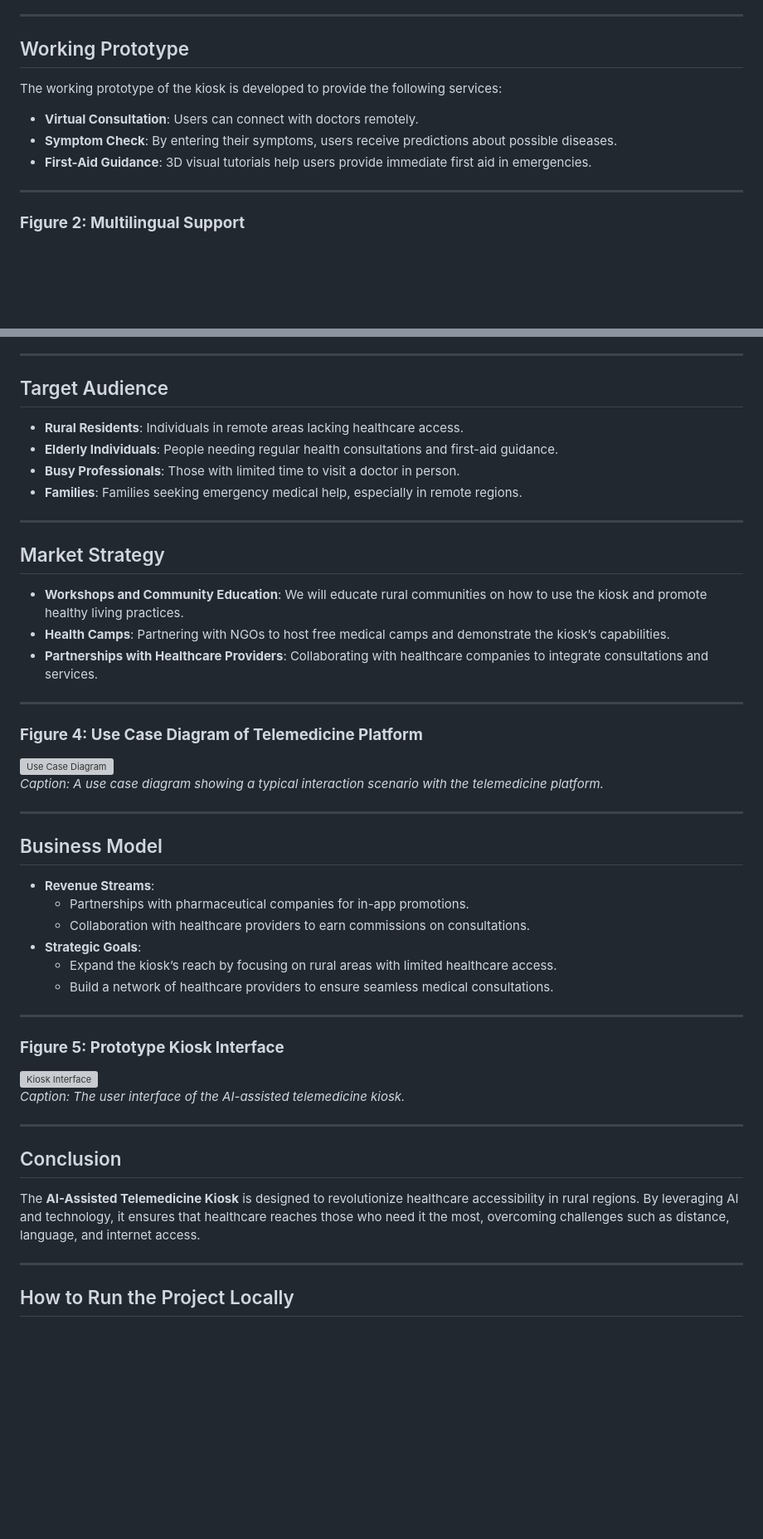
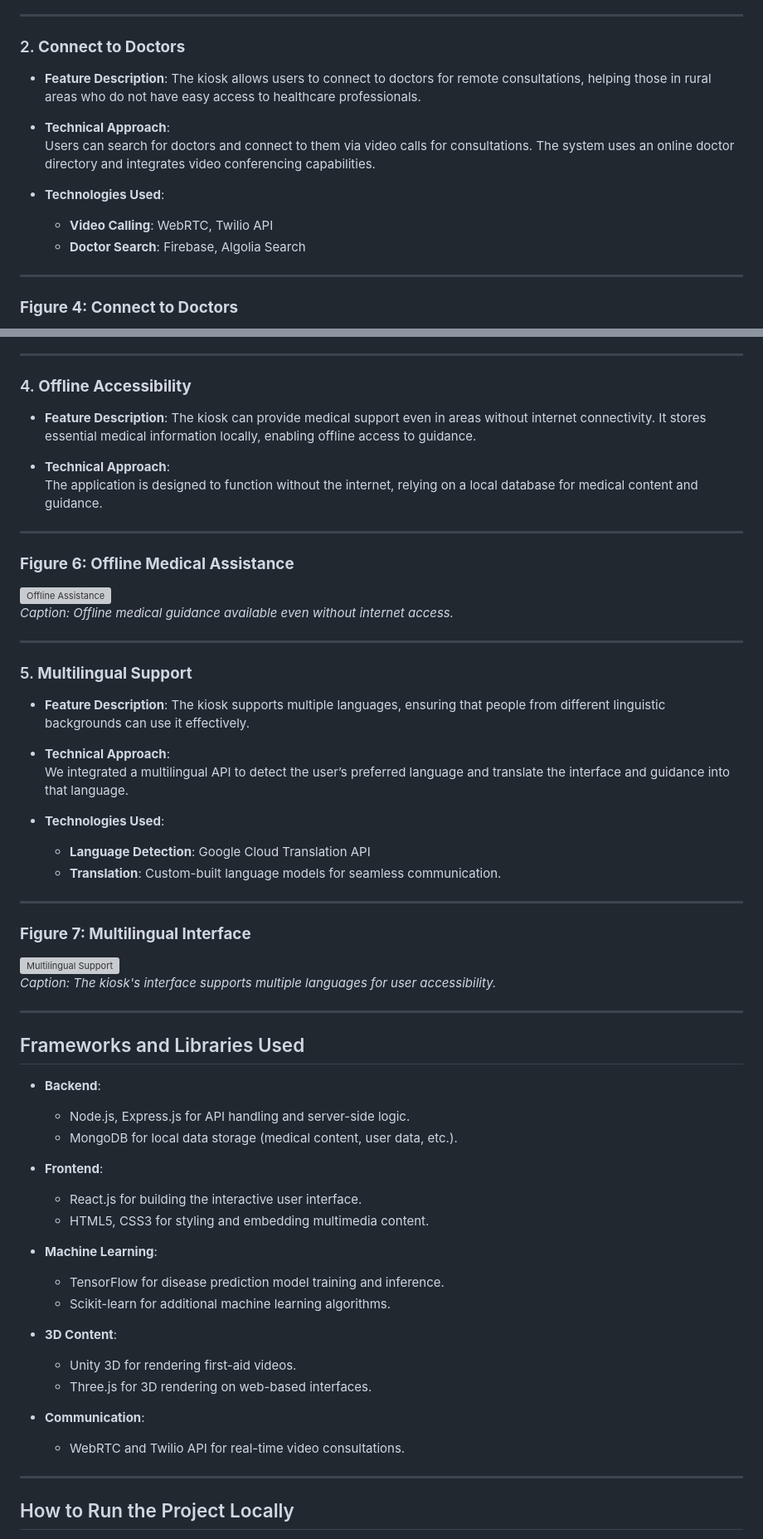
Before and after one commit to ritujayadav/kiosk, a Markdown page: README.md, 2 parts joined by grey strips. Shown at 83% size. Rendered like a GitHub page; blank space fills up the shorter version; grey boxes are pictures that could not be loaded.

```diff
--- a/README.md
+++ b/README.md
@@ -27,15 +33,18 @@ By making healthcare services accessible to everyone, regardless of location, th
 
 ---
 
-## Working Prototype
+### 2. **Connect to Doctors**
 
-The working prototype of the kiosk is developed to provide the following services:
+- **Feature Description**: The kiosk allows users to connect to doctors for remote consultations, helping those in rural areas who do not have easy access to healthcare professionals.
 
-- **Virtual Consultation**: Users can connect with doctors remotely.
-- **Symptom Check**: By entering their symptoms, users receive predictions about possible diseases.
-- **First-Aid Guidance**: 3D visual tutorials help users provide immediate first aid in emergencies.
+- **Technical Approach**:
+  Users can search for doctors and connect to them via video calls for consultations. The system uses an online doctor directory and integrates video conferencing capabilities.
+
+- **Technologies Used**:
+  - **Video Calling**: WebRTC, Twilio API
+  - **Doctor Search**: Firebase, Algolia Search
 
 ---
 
-### **Figure 2: Multilingual Support**
+### **Figure 4: Connect to Doctors**
 
@@ -57,51 +73,62 @@ The **AI-Assisted Telemedicine Kiosk** falls under the **Telehealth** and **Heal
 
 ---
 
-## Target Audience
+### 4. **Offline Accessibility**
 
-- **Rural Residents**: Individuals in remote areas lacking healthcare access.
-- **Elderly Individuals**: People needing regular health consultations and first-aid guidance.
-- **Busy Professionals**: Those with limited time to visit a doctor in person.
-- **Families**: Families seeking emergency medical help, especially in remote regions.
+- **Feature Description**: The kiosk can provide medical support even in areas without internet connectivity. It stores essential medical information locally, enabling offline access to guidance.
+
+- **Technical Approach**:
+  The application is designed to function without the internet, relying on a local database for medical content and guidance.
 
 ---
 
-## Market Strategy
+### **Figure 6: Offline Medical Assistance**
 
-- **Workshops and Community Education**: We will educate rural communities on how to use the kiosk and promote healthy living practices.
-- **Health Camps**: Partnering with NGOs to host free medical camps and demonstrate the kiosk’s capabilities.
-- **Partnerships with Healthcare Providers**: Collaborating with healthcare companies to integrate consultations and services.
+![Offline Assistance](image_link_here)
+*Caption: Offline medical guidance available even without internet access.*
 
 ---
 
-### **Figure 4: Use Case Diagram of Telemedicine Platform**
+### 5. **Multilingual Support**
 
-![Use Case Diagram](image_link_here)
-*Caption: A use case diagram showing a typical interaction scenario with the telemedicine platform.*
+- **Feature Description**: The kiosk supports multiple languages, ensuring that people from different linguistic backgrounds can use it effectively.
+
+- **Technical Approach**:
+  We integrated a multilingual API to detect the user’s preferred language and translate the interface and guidance into that language.
+
+- **Technologies Used**:
+  - **Language Detection**: Google Cloud Translation API
+  - **Translation**: Custom-built language models for seamless communication.
 
 ---
 
-## Business Model
+### **Figure 7: Multilingual Interface**
 
-- **Revenue Streams**:
-  - Partnerships with pharmaceutical companies for in-app promotions.
-  - Collaboration with healthcare providers to earn commissions on consultations.
-- **Strategic Goals**:
-  - Expand the kiosk’s reach by focusing on rural areas with limited healthcare access.
-  - Build a network of healthcare providers to ensure seamless medical consultations.
+![Multilingual Support](image_link_here)
+*Caption: The kiosk's interface supports multiple languages for user accessibility.*
 
 ---
 
-### **Figure 5: Prototype Kiosk Interface**
+## Frameworks and Libraries Used
 
-![Kiosk Interface](image_link_here)
-*Caption: The user interface of the AI-assisted telemedicine kiosk.*
+- **Backend**:
+  - Node.js, Express.js for API handling and server-side logic.
+  - MongoDB for local data storage (medical content, user data, etc.).
 
----
+- **Frontend**:
+  - React.js for building the interactive user interface.
+  - HTML5, CSS3 for styling and embedding multimedia content.
 
-## Conclusion
+- **Machine Learning**:
+  - TensorFlow for disease prediction model training and inference.
+  - Scikit-learn for additional machine learning algorithms.
 
-The **AI-Assisted Telemedicine Kiosk** is designed to revolutionize healthcare accessibility in rural regions. By leveraging AI and technology, it ensures that healthcare reaches those who need it the most, overcoming challenges such as distance, language, and internet access.
+- **3D Content**:
+  - Unity 3D for rendering first-aid videos.
+  - Three.js for 3D rendering on web-based interfaces.
+
+- **Communication**:
+  - WebRTC and Twilio API for real-time video consultations.
 
 ---
 
```
Also changed, not shown: other parts of README.md (+33 -20 lines).
